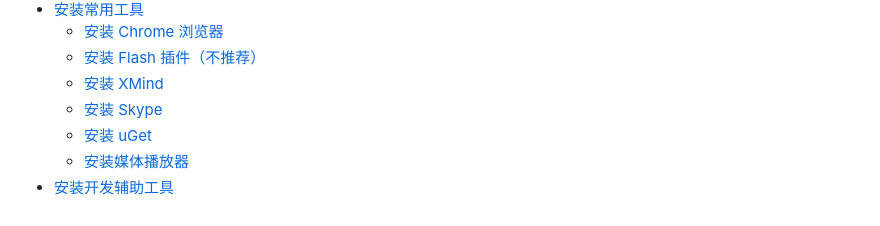
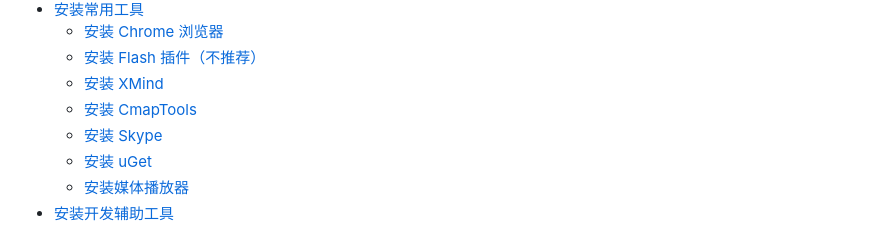
Before and after one commit to thoughtworks-school/linux-setup, a Markdown page: zh-hans/SUMMARY.md, the part around the change. Rendered like a GitHub page.

```diff
--- a/zh-hans/SUMMARY.md
+++ b/zh-hans/SUMMARY.md
@@ -12,6 +12,7 @@
   - [安装 Chrome 浏览器](tools/chrome.md)
   - [安装 Flash 插件（不推荐）](tools/flash.md)
   - [安装 XMind](tools/xmind.md)
+  - [安装 CmapTools](tools/cmaptools.md)
   - [安装 Skype](tools/skype.md)
   - [安装 uGet](tools/uget.md)
   - [安装媒体播放器](tools/player.md)
```
Also changed, not shown: zh-hans/README.md (+8 -3 lines), zh-hans/tools/cmaptools.md (added, +19 -0 lines), gitbook/images/logo.png (added).
